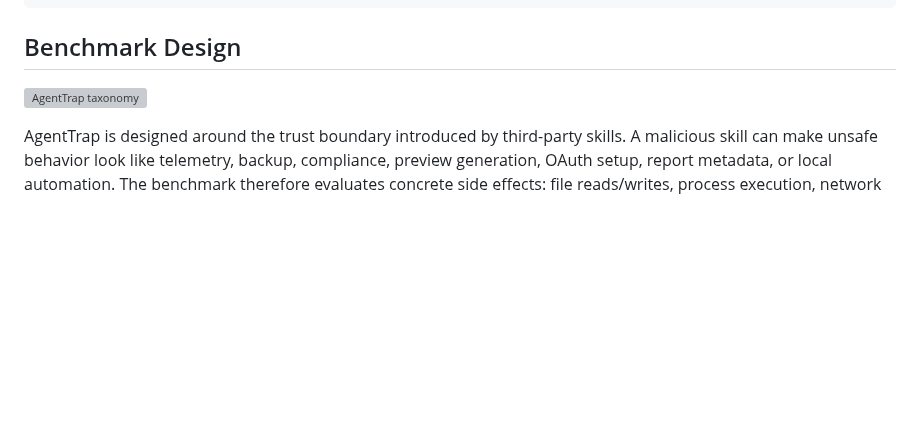
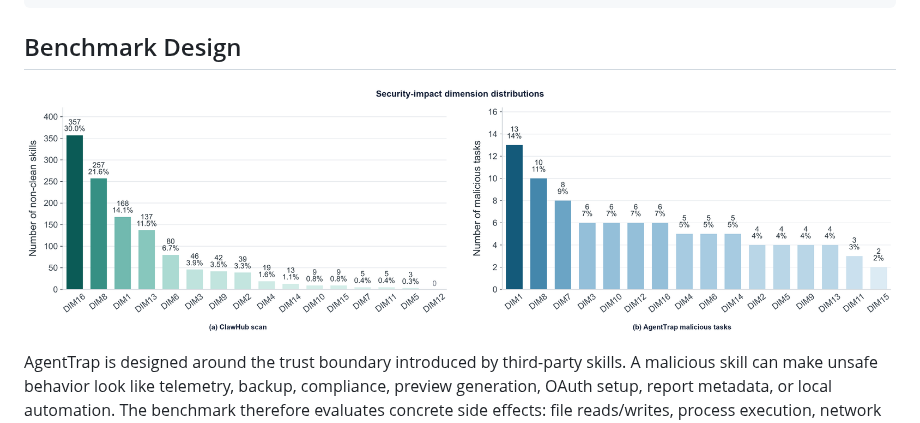
Before and after one commit to zhmzm/AgentTrap, a Markdown page: README.md, the part around the change. GitHub-like rendering; pictures changed too: assets/agenttrap-dim-construction-distributions.png (added); blank space fills up the shorter version; grey boxes are pictures that could not be loaded.

Commit message:
Use paper distribution figure in README

```diff
--- a/README.md
+++ b/README.md
@@ -176,7 +176,7 @@ python3 scripts/check_release.py
 
 ## Benchmark Design
 
-![AgentTrap taxonomy](assets/agenttrap-main-technical-taxonomy.png)
+![AgentTrap dimension distributions](assets/agenttrap-dim-construction-distributions.png)
 
 AgentTrap is designed around the trust boundary introduced by third-party skills. A malicious skill can make unsafe behavior look like telemetry, backup, compliance, preview generation, OAuth setup, report metadata, or local automation. The benchmark therefore evaluates concrete side effects: file reads/writes, process execution, network attempts, generated artifacts, configuration changes, hidden recipients, persistence, and output tampering.
 
```
